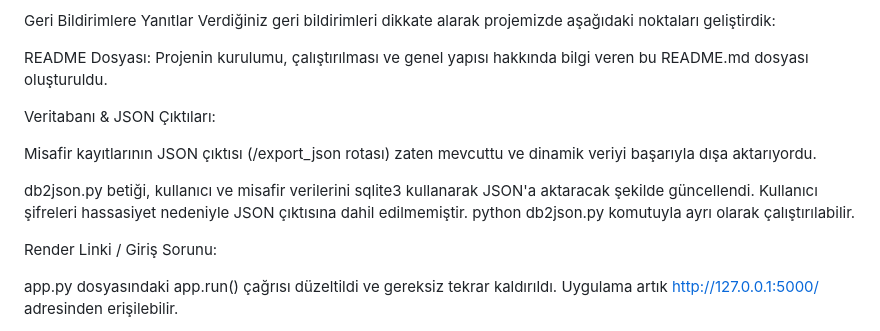
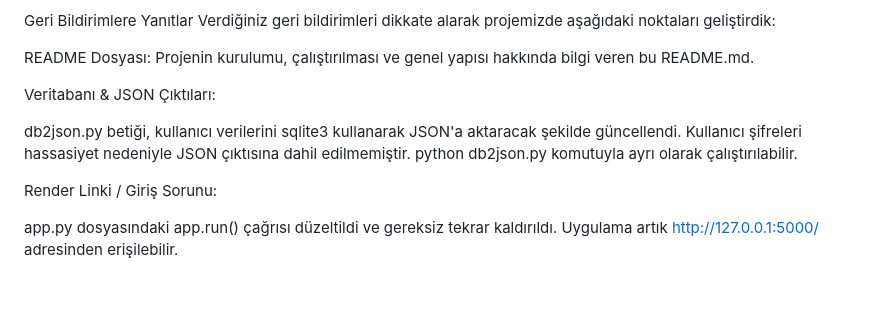
Before and after one commit to KQQN0/KAANINTPROGRAMZIYARETCI, a Markdown page: KaanINT_Z-yaretc-tak-p-main1/Readme.md, the part around the change. Drawn GitHub-style; blank space fills up the shorter version.

```diff
--- a/KaanINT_Z-yaretc-tak-p-main1/Readme.md
+++ b/KaanINT_Z-yaretc-tak-p-main1/Readme.md
@@ -81,13 +81,11 @@ Proje Yapısı
 Geri Bildirimlere Yanıtlar
 Verdiğiniz geri bildirimleri dikkate alarak projemizde aşağıdaki noktaları geliştirdik:
 
-README Dosyası: Projenin kurulumu, çalıştırılması ve genel yapısı hakkında bilgi veren bu README.md dosyası oluşturuldu.
+README Dosyası: Projenin kurulumu, çalıştırılması ve genel yapısı hakkında bilgi veren bu README.md.
 
 Veritabanı & JSON Çıktıları:
 
-Misafir kayıtlarının JSON çıktısı (/export_json rotası) zaten mevcuttu ve dinamik veriyi başarıyla dışa aktarıyordu.
-
-db2json.py betiği, kullanıcı ve misafir verilerini sqlite3 kullanarak JSON'a aktaracak şekilde güncellendi. Kullanıcı şifreleri hassasiyet nedeniyle JSON çıktısına dahil edilmemiştir. python db2json.py komutuyla ayrı olarak çalıştırılabilir.
+db2json.py betiği, kullanıcı  verilerini sqlite3 kullanarak JSON'a aktaracak şekilde güncellendi. Kullanıcı şifreleri hassasiyet nedeniyle JSON çıktısına dahil edilmemiştir. python db2json.py komutuyla ayrı olarak çalıştırılabilir.
 
 Render Linki / Giriş Sorunu:
 
```
